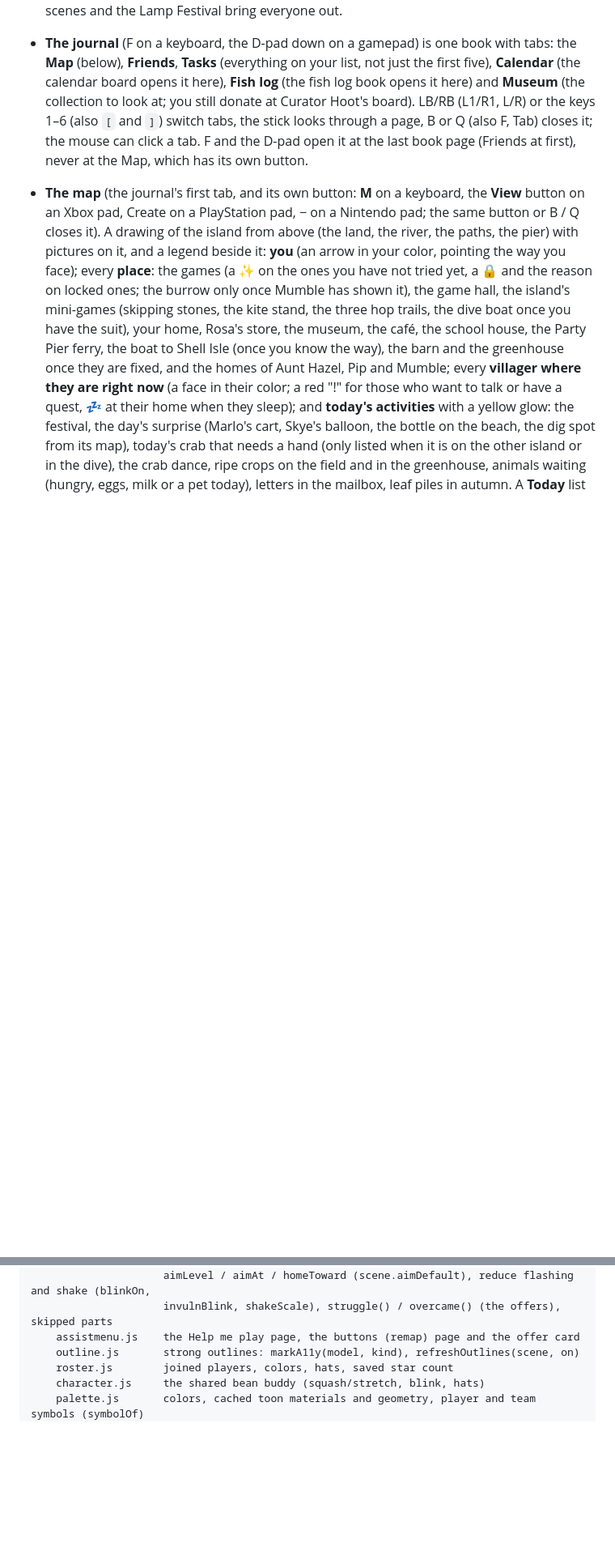
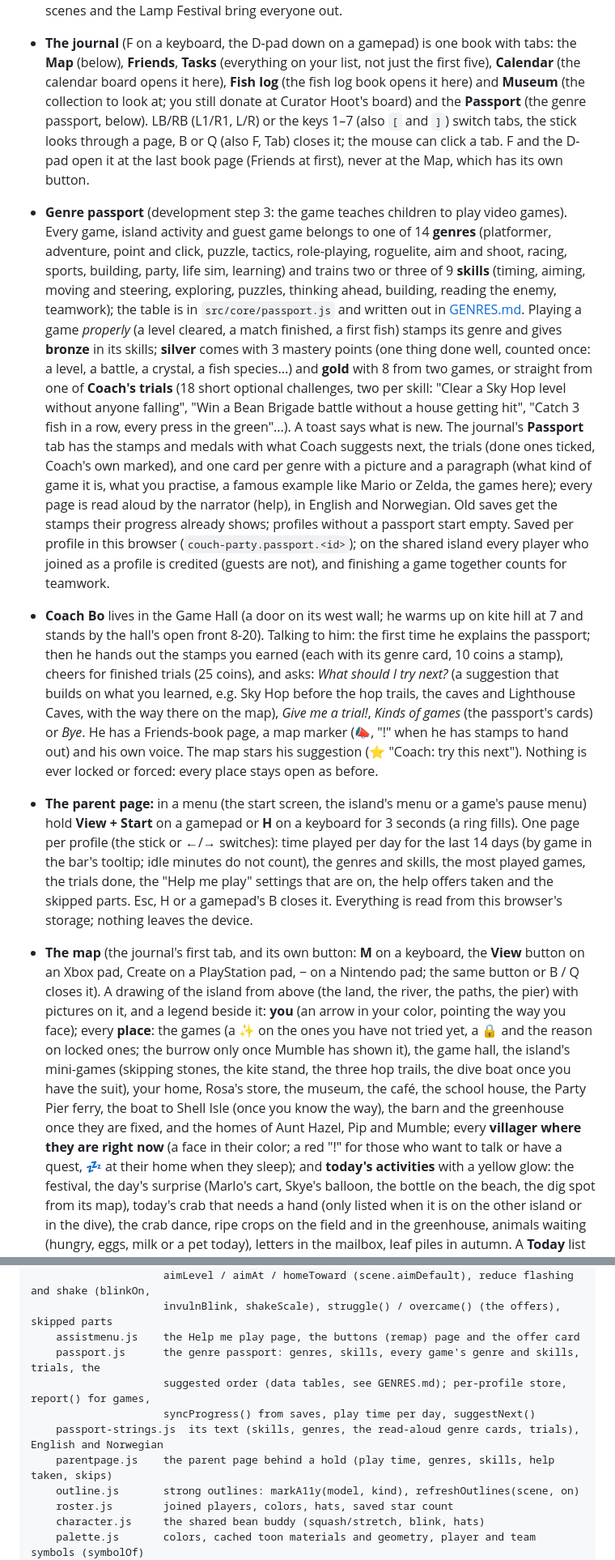
Before and after one commit to vonRotter/couch, a Markdown page: README.md, 2 parts joined by grey strips. Shown at 81% size. Rendered like a GitHub page; blank space fills up the shorter version.

```diff
--- a/README.md
+++ b/README.md
@@ -726,10 +729,42 @@ night match yours and crops grow while you are away.
 - **The journal** (F on a keyboard, the D-pad down on a gamepad) is one book with tabs: the **Map**
   (below), **Friends**, **Tasks** (everything on your list, not just the first five), **Calendar** (the
   calendar board opens it here), **Fish log** (the fish log book opens it here) and **Museum** (the
-  collection to look at; you still donate at Curator Hoot's board). LB/RB (L1/R1, L/R) or the keys 1–6
+  collection to look at; you still donate at Curator Hoot's board) and the **Passport** (the genre passport,
+  below). LB/RB (L1/R1, L/R) or the keys 1–7
   (also `[` and `]`) switch tabs, the stick looks through a page, B or Q (also F, Tab) closes it; the mouse
   can click a tab. F and the D-pad open it at the last book page (Friends at first), never at the Map,
   which has its own button.
+- **Genre passport** (development step 3: the game teaches children to play video games). Every game, island
+  activity and guest game belongs to one of 14 **genres** (platformer, adventure, point and click, puzzle,
+  tactics, role-playing, roguelite, aim and shoot, racing, sports, building, party, life sim, learning) and
+  trains two or three of 9 **skills** (timing, aiming, moving and steering, exploring, puzzles, thinking ahead,
+  building, reading the enemy, teamwork); the table is in `src/core/passport.js` and written out in
+  [GENRES.md](GENRES.md). Playing a game *properly* (a level cleared, a match finished, a first fish) stamps
+  its genre and gives **bronze** in its skills; **silver** comes with 3 mastery points (one thing done well,
+  counted once: a level, a battle, a crystal, a fish species...) and **gold** with 8 from two games, or
+  straight from one of **Coach's trials** (18 short optional challenges, two per skill: "Clear a Sky Hop level
+  without anyone falling", "Win a Bean Brigade battle without a house getting hit", "Catch 3 fish in a row,
+  every press in the green"...). A toast says what is new. The journal's **Passport** tab has the stamps and
+  medals with what Coach suggests next, the trials (done ones ticked, Coach's own marked), and one card per
+  genre with a picture and a paragraph (what kind of game it is, what you practise, a famous example like Mario
+  or Zelda, the games here); every page is read aloud by the narrator (help), in English and Norwegian. Old
+  saves get the stamps their progress already shows; profiles without a passport start empty. Saved per
+  profile in this browser (`couch-party.passport.<id>`); on the shared island every player who joined as a
+  profile is credited (guests are not), and finishing a game together counts for teamwork.
+- **Coach Bo** lives in the Game Hall (a door on its west wall; he warms up on kite hill at 7 and stands by the
+  hall's open front 8-20). Talking to him: the first time he explains the passport; then he hands out the
+  stamps you earned (each with its genre card, 10 coins a stamp), cheers for finished trials (25 coins), and
+  asks: *What should I try next?* (a suggestion that builds on what you learned, e.g. Sky Hop before the hop
+  trails, the caves and Lighthouse Caves, with the way there on the map), *Give me a trial!*, *Kinds of games*
+  (the passport's cards) or *Bye*. He has a Friends-book page, a map marker (📣, "!" when he has stamps to hand
+  out) and his own voice. The map stars his suggestion (⭐ "Coach: try this next"). Nothing is ever locked or
+  forced: every place stays open as before.
+- **The parent page:** in a menu (the start screen, the island's menu or a game's pause menu) hold **View +
+  Start** on a gamepad or **H** on a keyboard for 3 seconds (a ring fills). One page per profile (the stick or
+  ←/→ switches): time played per day for the last 14 days (by game in the bar's tooltip; idle minutes do not
+  count), the genres and skills, the most played games, the trials done, the "Help me play" settings that are
+  on, the help offers taken and the skipped parts. Esc, H or a gamepad's B closes it. Everything is read from
+  this browser's storage; nothing leaves the device.
 - **The map** (the journal's first tab, and its own button: **M** on a keyboard, the **View** button on
   an Xbox pad, Create on a PlayStation pad, − on a Nintendo pad; the same button or B / Q closes it). A
   drawing of the island from above (the land, the river, the paths, the pier) with pictures on it, and a
@@ -1093,6 +1128,11 @@ src/
                      aimLevel / aimAt / homeToward (scene.aimDefault), reduce flashing and shake (blinkOn,
                      invulnBlink, shakeScale), struggle() / overcame() (the offers), skipped parts
     assistmenu.js    the Help me play page, the buttons (remap) page and the offer card
+    passport.js      the genre passport: genres, skills, every game's genre and skills, trials, the
+                     suggested order (data tables, see GENRES.md); per-profile store, report() for games,
+                     syncProgress() from saves, play time per day, suggestNext()
+    passport-strings.js  its text (skills, genres, the read-aloud genre cards, trials), English and Norwegian
+    parentpage.js    the parent page behind a hold (play time, genres, skills, help taken, skips)
     outline.js       strong outlines: markA11y(model, kind), refreshOutlines(scene, on)
     roster.js        joined players, colors, hats, saved star count
     character.js     the shared bean buddy (squash/stretch, blink, hats)
```
Also changed, not shown: other parts of README.md (+4 -1 lines), ACCESSIBILITY.md (+18 -0 lines), GENRES.md (added, +141 -0 lines).
